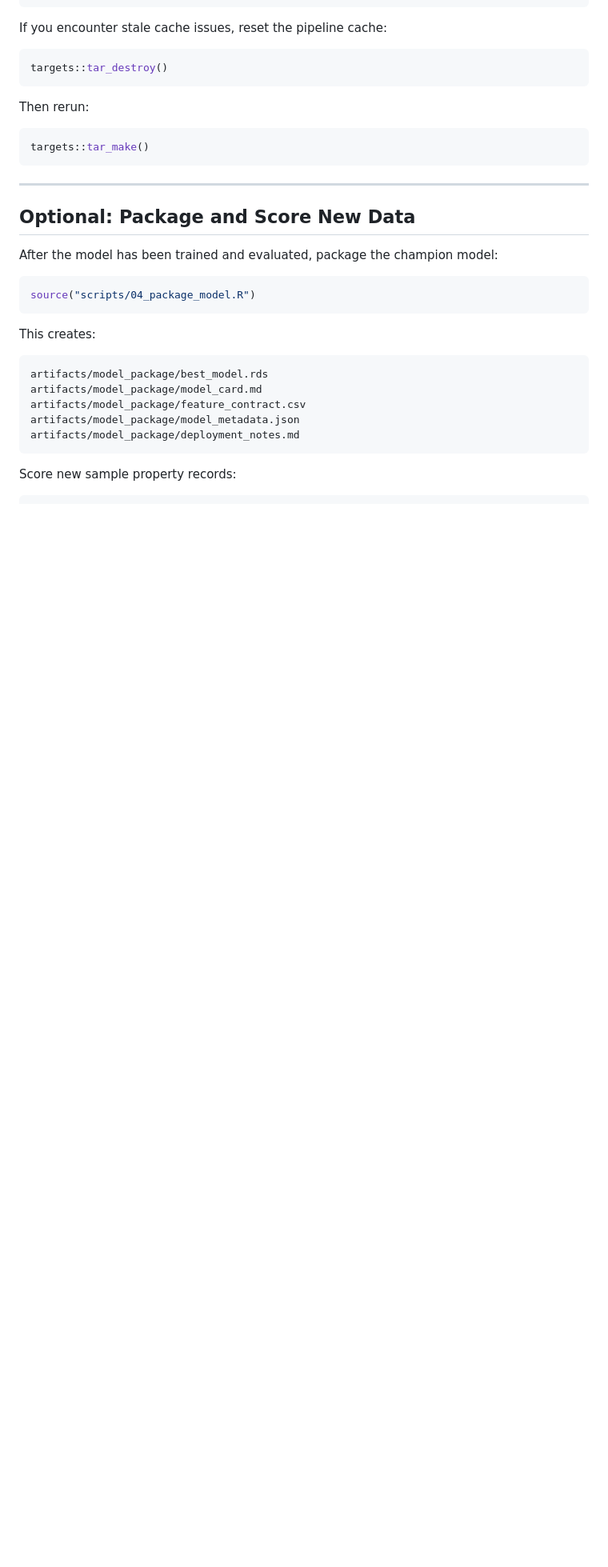
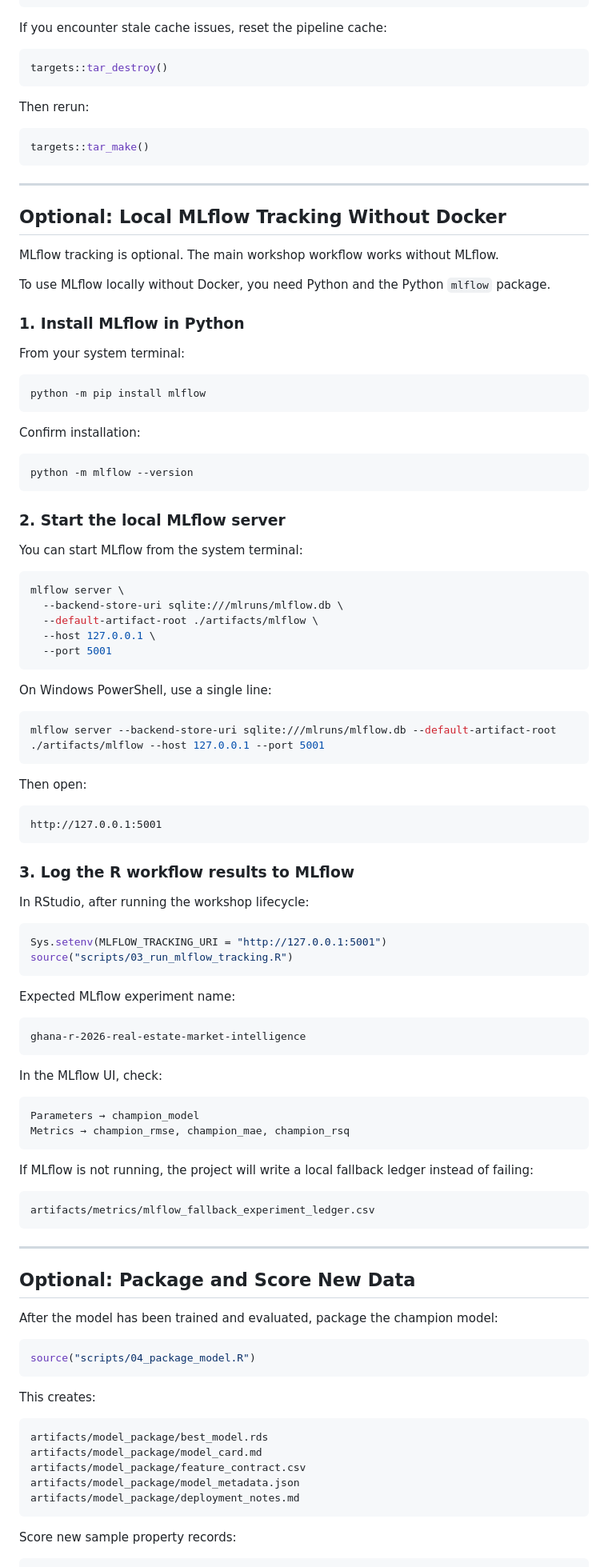
Before and after one commit to BWOlatunji/ai_driven_predictive_analytics_for_business_growth_ghana_rconf2026, a Markdown page: README.md, the part around the change. Shown at 80% size. Rendered like a GitHub page; blank space fills up the shorter version.

Commit message:
update for mlflow option

````diff
--- a/README.md
+++ b/README.md
@@ -235,6 +235,79 @@ targets::tar_make()
 
 ---
 
+## Optional: Local MLflow Tracking Without Docker
+
+MLflow tracking is optional. The main workshop workflow works without MLflow.
+
+To use MLflow locally without Docker, you need Python and the Python `mlflow` package.
+
+### 1. Install MLflow in Python
+
+From your system terminal:
+
+```bash
+python -m pip install mlflow
+```
+
+Confirm installation:
+
+```bash
+python -m mlflow --version
+```
+
+### 2. Start the local MLflow server
+
+You can start MLflow from the system terminal:
+
+```bash
+mlflow server \
+  --backend-store-uri sqlite:///mlruns/mlflow.db \
+  --default-artifact-root ./artifacts/mlflow \
+  --host 127.0.0.1 \
+  --port 5001
+```
+
+On Windows PowerShell, use a single line:
+
+```powershell
+mlflow server --backend-store-uri sqlite:///mlruns/mlflow.db --default-artifact-root ./artifacts/mlflow --host 127.0.0.1 --port 5001
+```
+
+Then open:
+
+```text
+http://127.0.0.1:5001
+```
+
+### 3. Log the R workflow results to MLflow
+
+In RStudio, after running the workshop lifecycle:
+
+```r
+Sys.setenv(MLFLOW_TRACKING_URI = "http://127.0.0.1:5001")
+source("scripts/03_run_mlflow_tracking.R")
+```
+
+Expected MLflow experiment name:
+
+```text
+ghana-r-2026-real-estate-market-intelligence
+```
+
+In the MLflow UI, check:
+
+```text
+Parameters → champion_model
+Metrics → champion_rmse, champion_mae, champion_rsq
+```
+
+If MLflow is not running, the project will write a local fallback ledger instead of failing:
+
+```text
+artifacts/metrics/mlflow_fallback_experiment_ledger.csv
+```
+
+---
 
 ## Optional: Package and Score New Data
 
````
